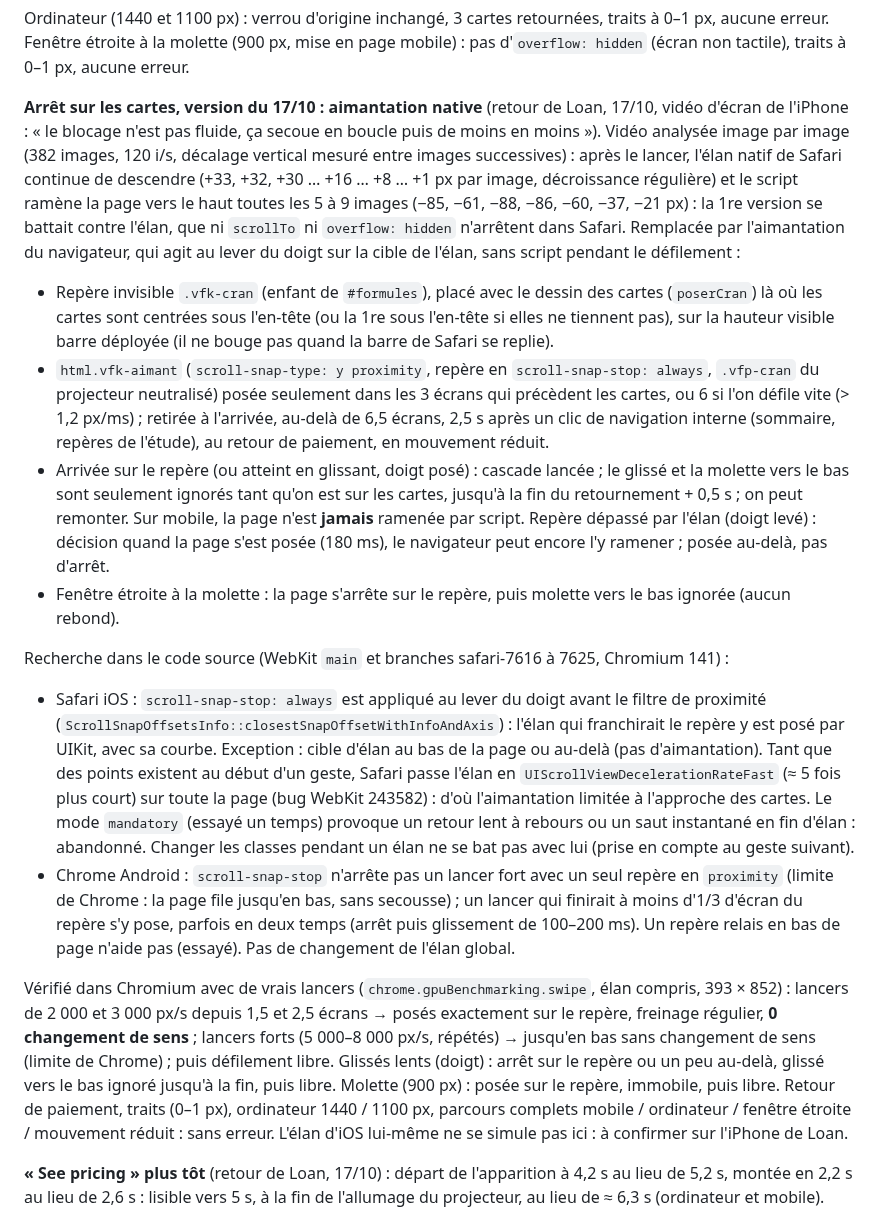
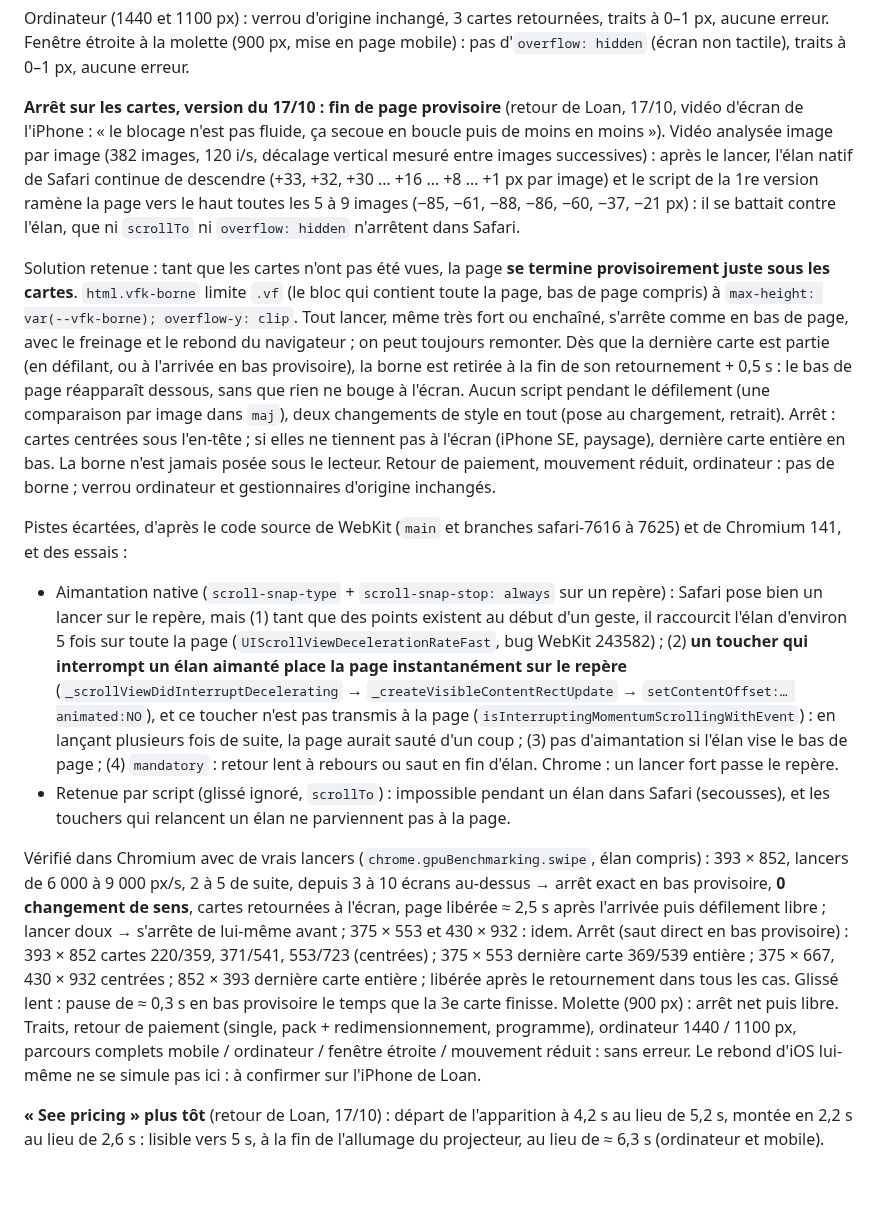
Before and after one commit to CreativePass/loandrouard-website, a Markdown page: PERFORMANCE.md, the part around the change. GitHub-like rendering; blank space fills up the shorter version.

Commit message:
PERFORMANCE.md, MISE-EN-LIGNE.md : arrêt sur les cartes par fin de page provisoire (17/10), pistes écartées
Co-Authored-By: Claude Opus 5.5 <noreply@anthropic.com>
Claude-Session: https://claude.ai/code/session_016zFD9nBvXBoijJvqSGDJF9

```diff
--- a/PERFORMANCE.md
+++ b/PERFORMANCE.md
@@ -780,18 +780,15 @@ Revue contradictoire avant l'adresse de test (16/10, 3 relecteurs et 3 vérifica
 
 Ordinateur (1440 et 1100 px) : verrou d'origine inchangé, 3 cartes retournées, traits à 0–1 px, aucune erreur. Fenêtre étroite à la molette (900 px, mise en page mobile) : pas d'`overflow: hidden` (écran non tactile), traits à 0–1 px, aucune erreur.
 
-**Arrêt sur les cartes, version du 17/10 : aimantation native** (retour de Loan, 17/10, vidéo d'écran de l'iPhone : « le blocage n'est pas fluide, ça secoue en boucle puis de moins en moins »). Vidéo analysée image par image (382 images, 120 i/s, décalage vertical mesuré entre images successives) : après le lancer, l'élan natif de Safari continue de descendre (+33, +32, +30 … +16 … +8 … +1 px par image, décroissance régulière) et le script ramène la page vers le haut toutes les 5 à 9 images (−85, −61, −88, −86, −60, −37, −21 px) : la 1re version se battait contre l'élan, que ni `scrollTo` ni `overflow: hidden` n'arrêtent dans Safari. Remplacée par l'aimantation du navigateur, qui agit au lever du doigt sur la cible de l'élan, sans script pendant le défilement :
+**Arrêt sur les cartes, version du 17/10 : fin de page provisoire** (retour de Loan, 17/10, vidéo d'écran de l'iPhone : « le blocage n'est pas fluide, ça secoue en boucle puis de moins en moins »). Vidéo analysée image par image (382 images, 120 i/s, décalage vertical mesuré entre images successives) : après le lancer, l'élan natif de Safari continue de descendre (+33, +32, +30 … +16 … +8 … +1 px par image) et le script de la 1re version ramène la page vers le haut toutes les 5 à 9 images (−85, −61, −88, −86, −60, −37, −21 px) : il se battait contre l'élan, que ni `scrollTo` ni `overflow: hidden` n'arrêtent dans Safari.
 
-- Repère invisible `.vfk-cran` (enfant de `#formules`), placé avec le dessin des cartes (`poserCran`) là où les cartes sont centrées sous l'en-tête (ou la 1re sous l'en-tête si elles ne tiennent pas), sur la hauteur visible barre déployée (il ne bouge pas quand la barre de Safari se replie).
-- `html.vfk-aimant` (`scroll-snap-type: y proximity`, repère en `scroll-snap-stop: always`, `.vfp-cran` du projecteur neutralisé) posée seulement dans les 3 écrans qui précèdent les cartes, ou 6 si l'on défile vite (> 1,2 px/ms) ; retirée à l'arrivée, au-delà de 6,5 écrans, 2,5 s après un clic de navigation interne (sommaire, repères de l'étude), au retour de paiement, en mouvement réduit.
-- Arrivée sur le repère (ou atteint en glissant, doigt posé) : cascade lancée ; le glissé et la molette vers le bas sont seulement ignorés tant qu'on est sur les cartes, jusqu'à la fin du retournement + 0,5 s ; on peut remonter. Sur mobile, la page n'est **jamais** ramenée par script. Repère dépassé par l'élan (doigt levé) : décision quand la page s'est posée (180 ms), le navigateur peut encore l'y ramener ; posée au-delà, pas d'arrêt.
-- Fenêtre étroite à la molette : la page s'arrête sur le repère, puis molette vers le bas ignorée (aucun rebond).
+Solution retenue : tant que les cartes n'ont pas été vues, la page **se termine provisoirement juste sous les cartes**. `html.vfk-borne` limite `.vf` (le bloc qui contient toute la page, bas de page compris) à `max-height: var(--vfk-borne); overflow-y: clip`. Tout lancer, même très fort ou enchaîné, s'arrête comme en bas de page, avec le freinage et le rebond du navigateur ; on peut toujours remonter. Dès que la dernière carte est partie (en défilant, ou à l'arrivée en bas provisoire), la borne est retirée à la fin de son retournement + 0,5 s : le bas de page réapparaît dessous, sans que rien ne bouge à l'écran. Aucun script pendant le défilement (une comparaison par image dans `maj`), deux changements de style en tout (pose au chargement, retrait). Arrêt : cartes centrées sous l'en-tête ; si elles ne tiennent pas à l'écran (iPhone SE, paysage), dernière carte entière en bas. La borne n'est jamais posée sous le lecteur. Retour de paiement, mouvement réduit, ordinateur : pas de borne ; verrou ordinateur et gestionnaires d'origine inchangés.
 
-Recherche dans le code source (WebKit `main` et branches safari-7616 à 7625, Chromium 141) :
-- Safari iOS : `scroll-snap-stop: always` est appliqué au lever du doigt avant le filtre de proximité (`ScrollSnapOffsetsInfo::closestSnapOffsetWithInfoAndAxis`) : l'élan qui franchirait le repère y est posé par UIKit, avec sa courbe. Exception : cible d'élan au bas de la page ou au-delà (pas d'aimantation). Tant que des points existent au début d'un geste, Safari passe l'élan en `UIScrollViewDecelerationRateFast` (≈ 5 fois plus court) sur toute la page (bug WebKit 243582) : d'où l'aimantation limitée à l'approche des cartes. Le mode `mandatory` (essayé un temps) provoque un retour lent à rebours ou un saut instantané en fin d'élan : abandonné. Changer les classes pendant un élan ne se bat pas avec lui (prise en compte au geste suivant).
-- Chrome Android : `scroll-snap-stop` n'arrête pas un lancer fort avec un seul repère en `proximity` (limite de Chrome : la page file jusqu'en bas, sans secousse) ; un lancer qui finirait à moins d'1/3 d'écran du repère s'y pose, parfois en deux temps (arrêt puis glissement de 100–200 ms). Un repère relais en bas de page n'aide pas (essayé). Pas de changement de l'élan global.
+Pistes écartées, d'après le code source de WebKit (`main` et branches safari-7616 à 7625) et de Chromium 141, et des essais :
+- Aimantation native (`scroll-snap-type` + `scroll-snap-stop: always` sur un repère) : Safari pose bien un lancer sur le repère, mais (1) tant que des points existent au début d'un geste, il raccourcit l'élan d'environ 5 fois sur toute la page (`UIScrollViewDecelerationRateFast`, bug WebKit 243582) ; (2) **un toucher qui interrompt un élan aimanté place la page instantanément sur le repère** (`_scrollViewDidInterruptDecelerating` → `_createVisibleContentRectUpdate` → `setContentOffset:… animated:NO`), et ce toucher n'est pas transmis à la page (`isInterruptingMomentumScrollingWithEvent`) : en lançant plusieurs fois de suite, la page aurait sauté d'un coup ; (3) pas d'aimantation si l'élan vise le bas de page ; (4) `mandatory` : retour lent à rebours ou saut en fin d'élan. Chrome : un lancer fort passe le repère.
+- Retenue par script (glissé ignoré, `scrollTo`) : impossible pendant un élan dans Safari (secousses), et les touchers qui relancent un élan ne parviennent pas à la page.
 
-Vérifié dans Chromium avec de vrais lancers (`chrome.gpuBenchmarking.swipe`, élan compris, 393 × 852) : lancers de 2 000 et 3 000 px/s depuis 1,5 et 2,5 écrans → posés exactement sur le repère, freinage régulier, **0 changement de sens** ; lancers forts (5 000–8 000 px/s, répétés) → jusqu'en bas sans changement de sens (limite de Chrome) ; puis défilement libre. Glissés lents (doigt) : arrêt sur le repère ou un peu au-delà, glissé vers le bas ignoré jusqu'à la fin, puis libre. Molette (900 px) : posée sur le repère, immobile, puis libre. Retour de paiement, traits (0–1 px), ordinateur 1440 / 1100 px, parcours complets mobile / ordinateur / fenêtre étroite / mouvement réduit : sans erreur. L'élan d'iOS lui-même ne se simule pas ici : à confirmer sur l'iPhone de Loan.
+Vérifié dans Chromium avec de vrais lancers (`chrome.gpuBenchmarking.swipe`, élan compris) : 393 × 852, lancers de 6 000 à 9 000 px/s, 2 à 5 de suite, depuis 3 à 10 écrans au-dessus → arrêt exact en bas provisoire, **0 changement de sens**, cartes retournées à l'écran, page libérée ≈ 2,5 s après l'arrivée puis défilement libre ; lancer doux → s'arrête de lui-même avant ; 375 × 553 et 430 × 932 : idem. Arrêt (saut direct en bas provisoire) : 393 × 852 cartes 220/359, 371/541, 553/723 (centrées) ; 375 × 553 dernière carte 369/539 entière ; 375 × 667, 430 × 932 centrées ; 852 × 393 dernière carte entière ; libérée après le retournement dans tous les cas. Glissé lent : pause de ≈ 0,3 s en bas provisoire le temps que la 3e carte finisse. Molette (900 px) : arrêt net puis libre. Traits, retour de paiement (single, pack + redimensionnement, programme), ordinateur 1440 / 1100 px, parcours complets mobile / ordinateur / fenêtre étroite / mouvement réduit : sans erreur. Le rebond d'iOS lui-même ne se simule pas ici : à confirmer sur l'iPhone de Loan.
 
 **« See pricing » plus tôt** (retour de Loan, 17/10) : départ de l'apparition à 4,2 s au lieu de 5,2 s, montée en 2,2 s au lieu de 2,6 s : lisible vers 5 s, à la fin de l'allumage du projecteur, au lieu de ≈ 6,3 s (ordinateur et mobile).
 
```
Also changed, not shown: MISE-EN-LIGNE.md (+2 -2 lines).
